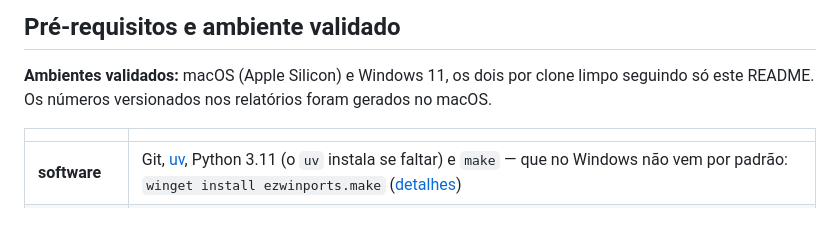
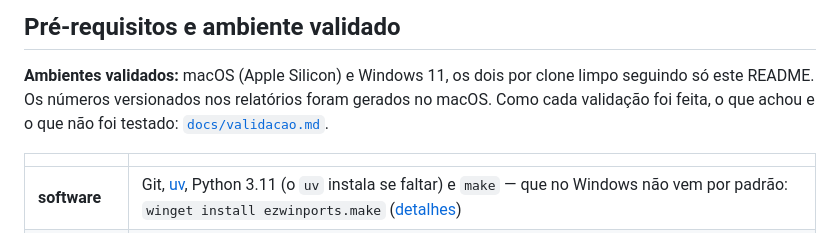
Before and after one commit to rafaneder-maiorino/tech-challenge-fase4, a Markdown page: README.md, the part around the change. Rendered like a GitHub page.

```diff
--- a/README.md
+++ b/README.md
@@ -20,7 +20,8 @@ anteriores do próprio projeto.
 
 **Ambientes validados:** macOS (Apple Silicon) e Windows 11, os dois por clone
 limpo seguindo só este README. Os números versionados nos relatórios foram
-gerados no macOS.
+gerados no macOS. Como cada validação foi feita, o que achou e o que não foi
+testado: [`docs/validacao.md`](docs/validacao.md).
 
 | | |
 |---|---|
```
Also changed, not shown: docs/validacao.md (added, +197 -0 lines), docs/video-notes.md (+1 -1 lines).
